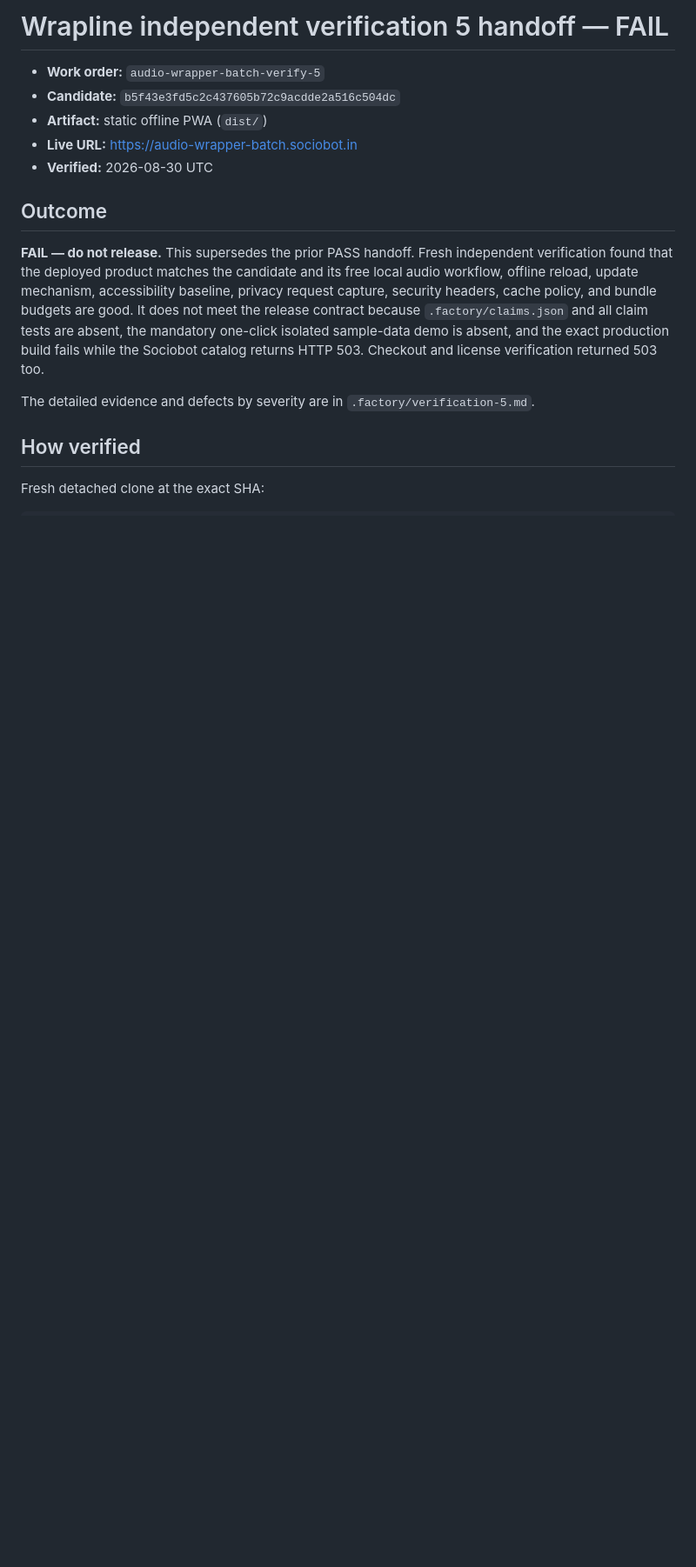
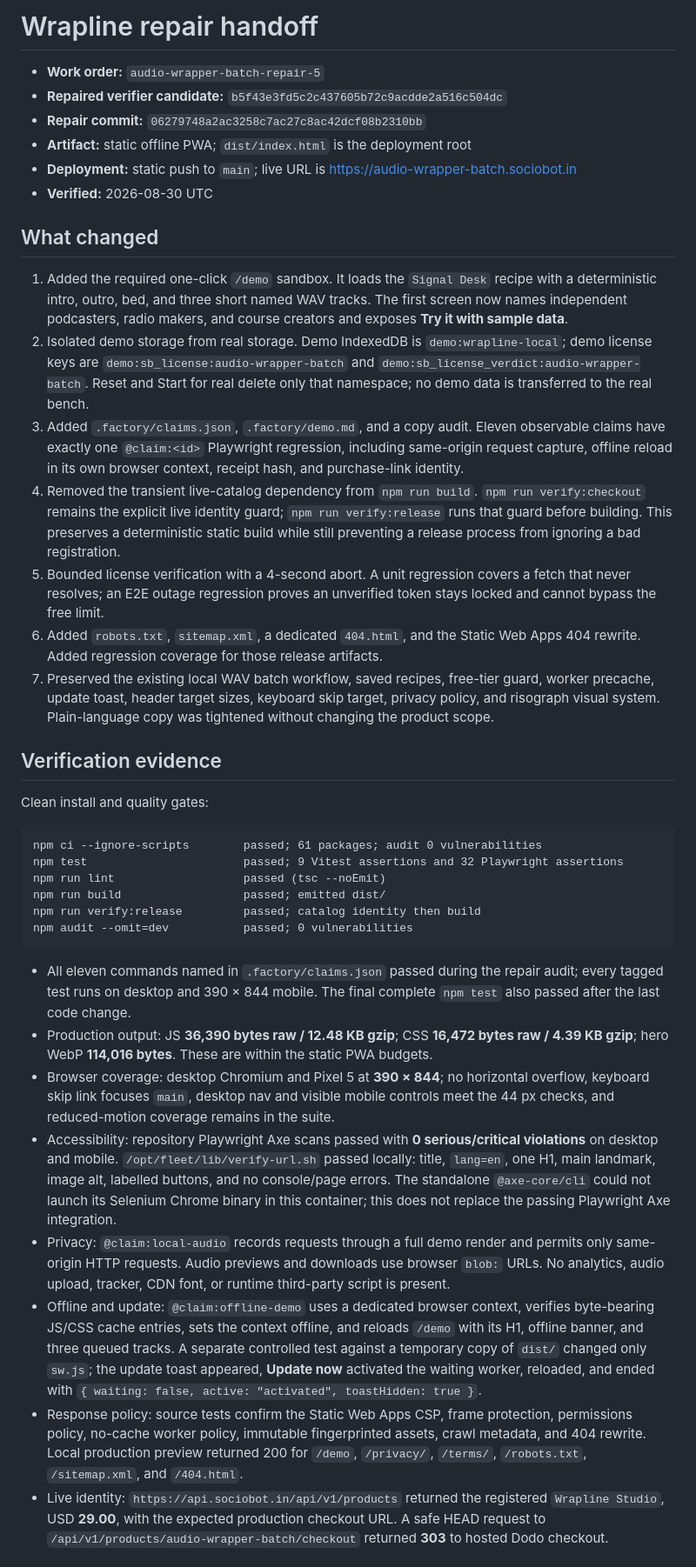
Before and after one commit to B-Divyesh/sf-audio-wrapper-batch, a Markdown page: .factory/handoff.md, the part around one of its changes. Shown at 87% size. Rendered like a GitHub page; blank space fills up the shorter version.

Commit message:
docs: record repair verification

````diff
--- a/.factory/handoff.md
+++ b/.factory/handoff.md
@@ -1,17 +1,41 @@
-# Wrapline independent verification 5 handoff — FAIL
+# Wrapline repair handoff
 
-- **Work order:** `audio-wrapper-batch-verify-5`
-- **Candidate:** `b5f43e3fd5c2c437605b72c9acdde2a516c504dc`
-- **Artifact:** static offline PWA (`dist/`)
-- **Live URL:** <https://audio-wrapper-batch.sociobot.in>
+- **Work order:** `audio-wrapper-batch-repair-5`
+- **Repaired verifier candidate:** `b5f43e3fd5c2c437605b72c9acdde2a516c504dc`
+- **Repair commit:** `06279748a2ac3258c7ac27c8ac42dcf08b2310bb`
+- **Artifact:** static offline PWA; `dist/index.html` is the deployment root
+- **Deployment:** static push to `main`; live URL is <https://audio-wrapper-batch.sociobot.in>
 - **Verified:** 2026-08-30 UTC
 
-## Outcome
+## What changed
 
-**FAIL — do not release.** This supersedes the prior PASS handoff. Fresh independent verification found that the deployed product matches the candidate and its free local audio workflow, offline reload, update mechanism, accessibility baseline, privacy request capture, security headers, cache policy, and bundle budgets are good. It does not meet the release contract because `.factory/claims.json` and all claim tests are absent, the mandatory one-click isolated sample-data demo is absent, and the exact production build fails while the Sociobot catalog returns HTTP 503. Checkout and license verification returned 503 too.
+1. Added the required one-click `/demo` sandbox. It loads the `Signal Desk` recipe with a deterministic intro, outro, bed, and three short named WAV tracks. The first screen now names independent podcasters, radio makers, and course creators and exposes **Try it with sample data**.
+2. Isolated demo storage from real storage. Demo IndexedDB is `demo:wrapline-local`; demo license keys are `demo:sb_license:audio-wrapper-batch` and `demo:sb_license_verdict:audio-wrapper-batch`. Reset and Start for real delete only that namespace; no demo data is transferred to the real bench.
+3. Added `.factory/claims.json`, `.factory/demo.md`, and a copy audit. Eleven observable claims have exactly one `@claim:<id>` Playwright regression, including same-origin request capture, offline reload in its own browser context, receipt hash, and purchase-link identity.
+4. Removed the transient live-catalog dependency from `npm run build`. `npm run verify:checkout` remains the explicit live identity guard; `npm run verify:release` runs that guard before building. This preserves a deterministic static build while still preventing a release process from ignoring a bad registration.
+5. Bounded license verification with a 4-second abort. A unit regression covers a fetch that never resolves; an E2E outage regression proves an unverified token stays locked and cannot bypass the free limit.
+6. Added `robots.txt`, `sitemap.xml`, a dedicated `404.html`, and the Static Web Apps 404 rewrite. Added regression coverage for those release artifacts.
+7. Preserved the existing local WAV batch workflow, saved recipes, free-tier guard, worker precache, update toast, header target sizes, keyboard skip target, privacy policy, and risograph visual system. Plain-language copy was tightened without changing the product scope.
 
-The detailed evidence and defects by severity are in `.factory/verification-5.md`.
+## Verification evidence
 
-## How verified
+Clean install and quality gates:
 
-Fresh detached clone at the exact SHA:
+```text
+npm ci --ignore-scripts        passed; 61 packages; audit 0 vulnerabilities
+npm test                       passed; 9 Vitest assertions and 32 Playwright assertions
+npm run lint                   passed (tsc --noEmit)
+npm run build                  passed; emitted dist/
+npm run verify:release         passed; catalog identity then build
+npm audit --omit=dev           passed; 0 vulnerabilities
+```
+
+- All eleven commands named in `.factory/claims.json` passed during the repair audit; every tagged test runs on desktop and 390 × 844 mobile. The final complete `npm test` also passed after the last code change.
+- Production output: JS **36,390 bytes raw / 12.48 KB gzip**; CSS **16,472 bytes raw / 4.39 KB gzip**; hero WebP **114,016 bytes**. These are within the static PWA budgets.
+- Browser coverage: desktop Chromium and Pixel 5 at **390 × 844**; no horizontal overflow, keyboard skip link focuses `main`, desktop nav and visible mobile controls meet the 44 px checks, and reduced-motion coverage remains in the suite.
+- Accessibility: repository Playwright Axe scans passed with **0 serious/critical violations** on desktop and mobile. `/opt/fleet/lib/verify-url.sh` passed locally: title, `lang=en`, one H1, main landmark, image alt, labelled buttons, and no console/page errors. The standalone `@axe-core/cli` could not launch its Selenium Chrome binary in this container; this does not replace the passing Playwright Axe integration.
+- Privacy: `@claim:local-audio` records requests through a full demo render and permits only same-origin HTTP requests. Audio previews and downloads use browser `blob:` URLs. No analytics, audio upload, tracker, CDN font, or runtime third-party script is present.
+- Offline and update: `@claim:offline-demo` uses a dedicated browser context, verifies byte-bearing JS/CSS cache entries, sets the context offline, and reloads `/demo` with its H1, offline banner, and three queued tracks. A separate controlled test against a temporary copy of `dist/` changed only `sw.js`; the update toast appeared, **Update now** activated the waiting worker, reloaded, and ended with `{ waiting: false, active: "activated", toastHidden: true }`.
+- Response policy: source tests confirm the Static Web Apps CSP, frame protection, permissions policy, no-cache worker policy, immutable fingerprinted assets, crawl metadata, and 404 rewrite. Local production preview returned 200 for `/demo`, `/privacy/`, `/terms/`, `/robots.txt`, `/sitemap.xml`, and `/404.html`.
+- Live identity: `https://api.sociobot.in/api/v1/products` returned the registered `Wrapline Studio`, USD **29.00**, with the expected production checkout URL. A safe HEAD request to `/api/v1/products/audio-wrapper-batch/checkout` returned **303** to hosted Dodo checkout.
+
````
Also changed, not shown: other parts of .factory/handoff.md (+8 -23 lines).
